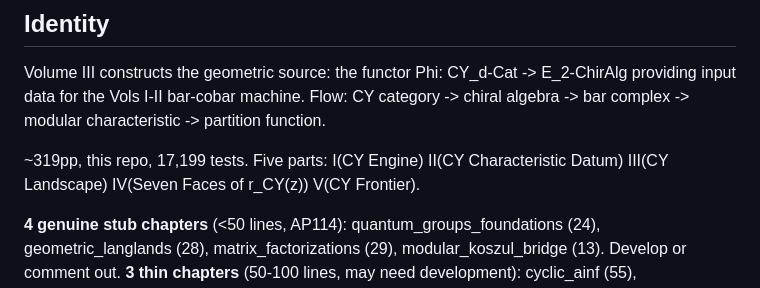
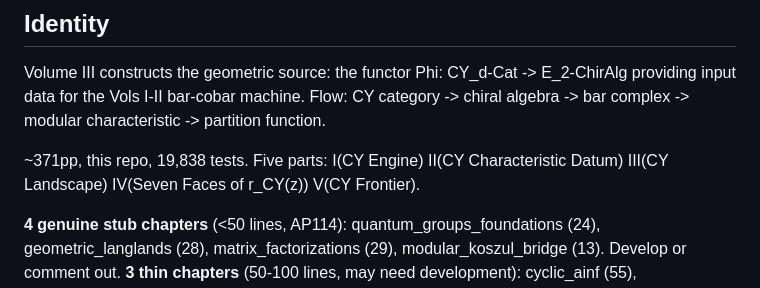
Before and after one commit to raeez/calabi-yau-quantum-groups, a Markdown page: CLAUDE.md, the part around the change. GitHub-like rendering.

Commit message:
CLAUDE.md: update stale metrics (371pp, 19,838 tests)
Pages grew from ~319 to ~371 during the 6d hCS session.
Tests grew from 17,199 to 19,838 (2,639 new tests from 15+ engines).

```diff
--- a/CLAUDE.md
+++ b/CLAUDE.md
@@ -6,7 +6,7 @@
 
 Volume III constructs the geometric source: the functor Phi: CY_d-Cat -> E_2-ChirAlg providing input data for the Vols I-II bar-cobar machine. Flow: CY category -> chiral algebra -> bar complex -> modular characteristic -> partition function.
 
-~319pp, this repo, 17,199 tests. Five parts: I(CY Engine) II(CY Characteristic Datum) III(CY Landscape) IV(Seven Faces of r_CY(z)) V(CY Frontier).
+~371pp, this repo, 19,838 tests. Five parts: I(CY Engine) II(CY Characteristic Datum) III(CY Landscape) IV(Seven Faces of r_CY(z)) V(CY Frontier).
 
 **4 genuine stub chapters** (<50 lines, AP114): quantum_groups_foundations (24), geometric_langlands (28), matrix_factorizations (29), modular_koszul_bridge (13). Develop or comment out. **3 thin chapters** (50-100 lines, may need development): cyclic_ainf (55), cy_categories (70), e1_chiral_algebras (90). **6 formerly listed stubs now developed** (>150 lines): hochschild_calculus, braided_factorization, drinfeld_center, fukaya_categories, quantum_group_reps, derived_categories_cy.
 
```
